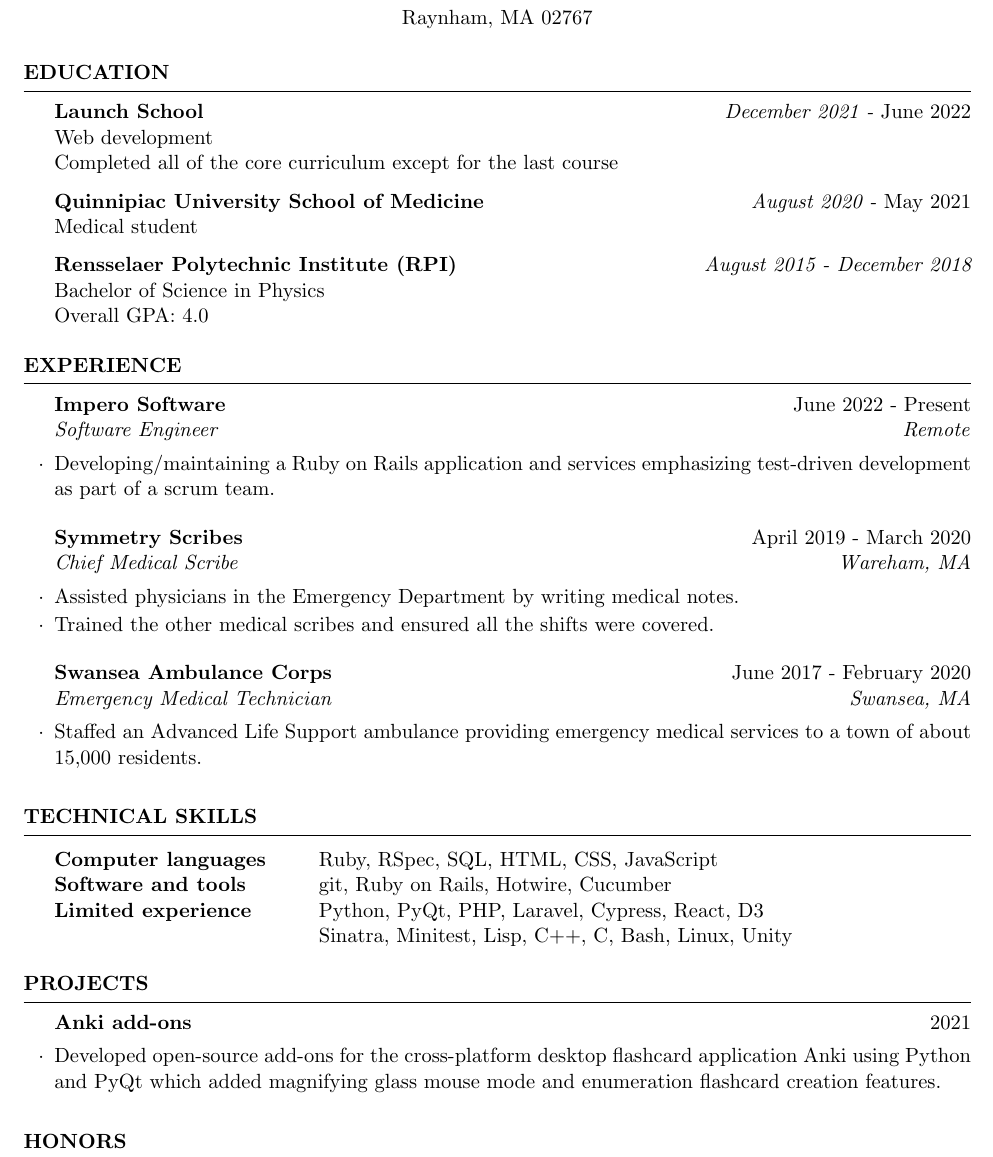
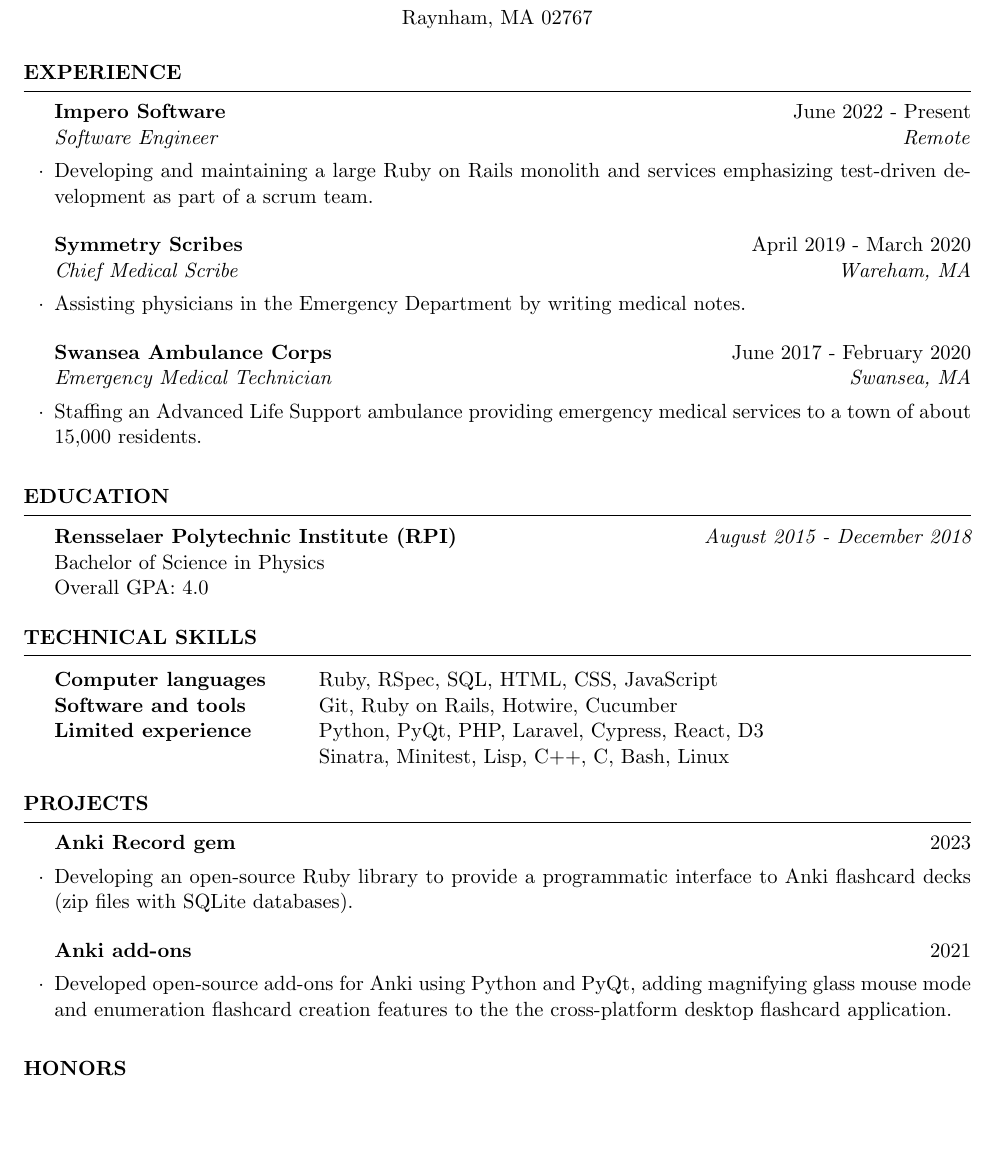
Before and after one commit to KyleRego/resume, a LaTeX CV (resume.tex): part of the page, cut so that both start at the same text, the shorter picture padded with empty space. Compiled offline with pdfLaTeX.

Commit message:
Update resume

```diff
--- a/resume.tex
+++ b/resume.tex
@@ -11,35 +11,34 @@
 
 \begin{document}
 
+  \begin{rSection}{Experience}
+
+  \begin{rSubsection}{Impero Software}{June 2022 - Present}{Software Engineer}{Remote}
+      \item Developing and maintaining a large Ruby on Rails monolith and services emphasizing test-driven development as part of a scrum team.
+  \end{rSubsection}
+
+    \begin{rSubsection}{Symmetry Scribes}{April 2019 - March 2020}{Chief Medical Scribe}{Wareham, MA}
+    \item Assisting physicians in the Emergency Department by writing medical notes.
+    \end{rSubsection}
+
+    \begin{rSubsection}{Swansea Ambulance Corps}{June 2017 - February 2020}{Emergency Medical Technician}{Swansea, MA}
+    \item Staffing an Advanced Life Support ambulance providing emergency medical services to a town of about 15,000 residents.
+    \end{rSubsection}
+
+  \end{rSection}
+
   \begin{rSection}{Education}
 
-    {\bf Launch School} \hfill {\em December 2021 - \em June 2022} \\
-    Web development \\
-    Completed all of the core curriculum except for the last course
+    % {\bf Launch School} \hfill {\em December 2021 - \em June 2022} \\
+    % Web development \\
+    % Completed all of the core curriculum except for the last course
 
-    {\bf Quinnipiac University School of Medicine} \hfill {\em August 2020 - \em May 2021} \\
-    Medical student
+    % {\bf Quinnipiac University School of Medicine} \hfill {\em August 2020 - \em May 2021} \\
+    % Medical student
 
     {\bf Rensselaer Polytechnic Institute (RPI)} \hfill {\em August 2015 - December 2018} \\
     Bachelor of Science in Physics  \\
     Overall GPA: 4.0
-  \end{rSection}
-
-  \begin{rSection}{Experience}
-
-  \begin{rSubsection}{Impero Software}{June 2022 - Present}{Software Engineer}{Remote}
-      \item Developing/maintaining a Ruby on Rails application and services emphasizing test-driven development as part of a scrum team.
-  \end{rSubsection}
-
-    \begin{rSubsection}{Symmetry Scribes}{April 2019 - March 2020}{Chief Medical Scribe}{Wareham, MA}
-    \item Assisted physicians in the Emergency Department by writing medical notes.
-    \item Trained the other medical scribes and ensured all the shifts were covered.
-    \end{rSubsection}
-
-    \begin{rSubsection}{Swansea Ambulance Corps}{June 2017 - February 2020}{Emergency Medical Technician}{Swansea, MA}
-    \item Staffed an Advanced Life Support ambulance providing emergency medical services to a town of about 15,000 residents.
-    \end{rSubsection}
-
   \end{rSection}
 
   \begin{rSection}{Technical Skills}
@@ -47,15 +46,19 @@
       Computer languages & Ruby, RSpec, SQL, HTML, CSS, JavaScript \\
       % Protocols \& APIs & XML, JSON, SOAP, REST \\
       % Databases & MySQL, PostgreSQL, Microsoft SQL \\
-      Software and tools & git, Ruby on Rails, Hotwire, Cucumber \\
+      Software and tools & Git, Ruby on Rails, Hotwire, Cucumber \\
       Limited experience & Python, PyQt, PHP, Laravel, Cypress, React, D3 \\
-                         & Sinatra, Minitest, Lisp, C++, C, Bash, Linux, Unity
+                         & Sinatra, Minitest, Lisp, C++, C, Bash, Linux
     \end{tabular}
   \end{rSection}
 
   \begin{rSection}{Projects}
+    \begin{rSubsection}{Anki Record gem}{2023}{}{}
+        \item Developing an open-source Ruby library to provide a programmatic interface to Anki flashcard decks (zip files with SQLite databases).
+    \end{rSubsection}
+
     \begin{rSubsection}{Anki add-ons}{2021}{}{}
-        \item Developed open-source add-ons for the cross-platform desktop flashcard application Anki using Python and PyQt which added magnifying glass mouse mode and enumeration flashcard creation features.
+        \item Developed open-source add-ons for Anki using Python and PyQt, adding magnifying glass mouse mode and enumeration flashcard creation features to the the cross-platform desktop flashcard application.
     \end{rSubsection}
   \end{rSection}
 
```
Also changed, not shown: resume.pdf (added).
